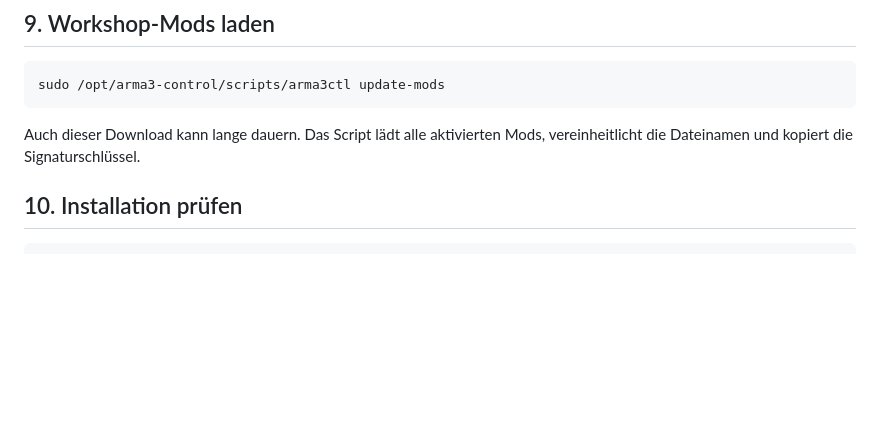
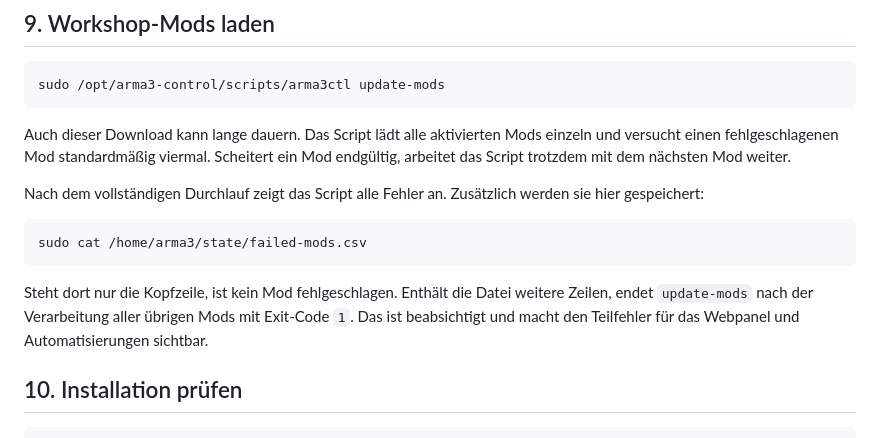
Before and after one commit to Montiemedia/arma-server-scripts, a Markdown page: INSTALLATION-EINFACH.md, the part around the change. GitHub-like rendering; blank space fills up the shorter version.

Commit message:
Explain failed mod reporting

````diff
--- a/INSTALLATION-EINFACH.md
+++ b/INSTALLATION-EINFACH.md
@@ -160,8 +160,21 @@ sudo -u arma3 python3 /opt/arma3-control/scripts/lowercase_tree.py /home/arma3/s
 sudo /opt/arma3-control/scripts/arma3ctl update-mods
 ```
 
-Auch dieser Download kann lange dauern. Das Script lädt alle aktivierten Mods,
-vereinheitlicht die Dateinamen und kopiert die Signaturschlüssel.
+Auch dieser Download kann lange dauern. Das Script lädt alle aktivierten Mods
+einzeln und versucht einen fehlgeschlagenen Mod standardmäßig viermal. Scheitert
+ein Mod endgültig, arbeitet das Script trotzdem mit dem nächsten Mod weiter.
+
+Nach dem vollständigen Durchlauf zeigt das Script alle Fehler an. Zusätzlich
+werden sie hier gespeichert:
+
+```bash
+sudo cat /home/arma3/state/failed-mods.csv
+```
+
+Steht dort nur die Kopfzeile, ist kein Mod fehlgeschlagen. Enthält die Datei
+weitere Zeilen, endet `update-mods` nach der Verarbeitung aller übrigen Mods
+mit Exit-Code `1`. Das ist beabsichtigt und macht den Teilfehler für das
+Webpanel und Automatisierungen sichtbar.
 
 ## 10. Installation prüfen
 
````
